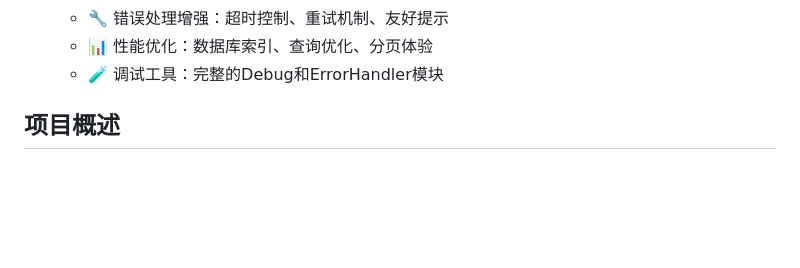
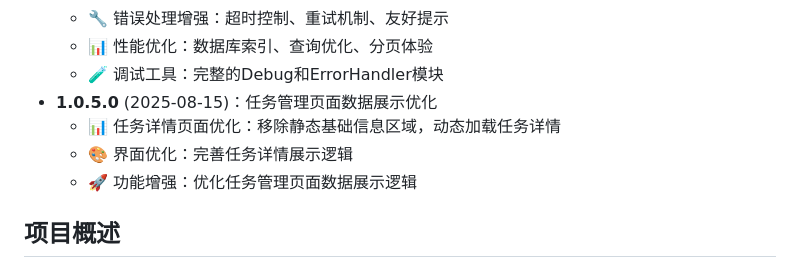
Before and after one commit to superLdt/45543672, a Markdown page: README.md, the part around the change. GitHub-like rendering; blank space fills up the shorter version.

Commit message:
更新版本至1.0.5.0，优化任务管理页面数据展示

```diff
--- a/README.md
+++ b/README.md
@@ -21,6 +21,10 @@
   - 🔧 错误处理增强：超时控制、重试机制、友好提示
   - 📊 性能优化：数据库索引、查询优化、分页体验
   - 🧪 调试工具：完整的Debug和ErrorHandler模块
+- **1.0.5.0** (2025-08-15)：任务管理页面数据展示优化
+  - 📊 任务详情页面优化：移除静态基础信息区域，动态加载任务详情
+  - 🎨 界面优化：完善任务详情展示逻辑
+  - 🚀 功能增强：优化任务管理页面数据展示逻辑
 
 ## 项目概述
 智能运力系统是一个集成了多种功能模块的综合管理系统，旨在优化运输资源调度、成本分析和路线规划等业务流程。
```
